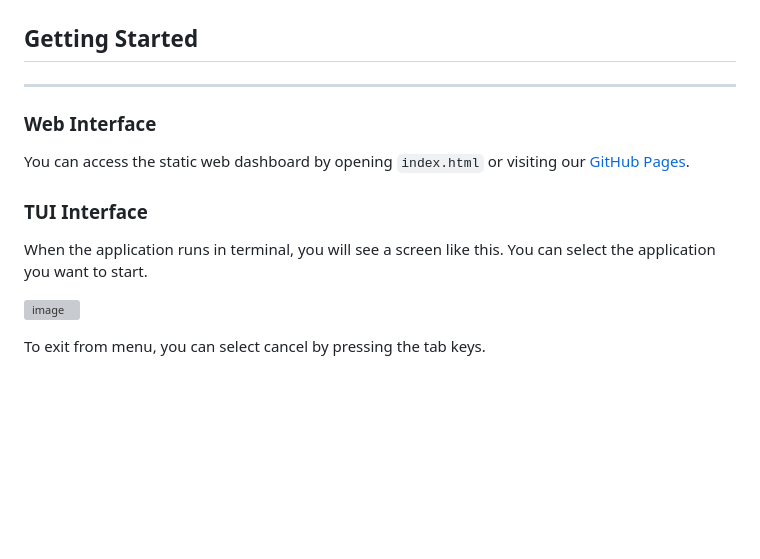
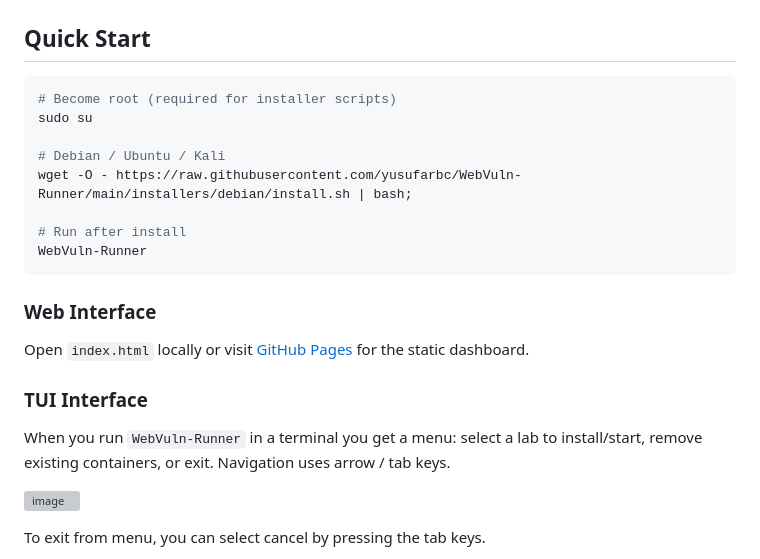
Before and after one commit to yusufarbc/DockerVuln, a Markdown page: README.md, the part around one of its changes. GitHub-like rendering; blank space fills up the shorter version; grey boxes are pictures that could not be loaded.

````diff
--- a/README.md
+++ b/README.md
@@ -17,13 +46,24 @@ WebVuln-Runner is designed to help you understand various security concepts.
 
 
 
-## Getting Started
---------------------------------------
+## Quick Start
+
+```sh
+# Become root (required for installer scripts)
+sudo su
+
+# Debian / Ubuntu / Kali
+wget -O - https://raw.githubusercontent.com/yusufarbc/WebVuln-Runner/main/installers/debian/install.sh | bash;
+
+# Run after install
+WebVuln-Runner
+```
+
 ### Web Interface
-You can access the static web dashboard by opening `index.html` or visiting our [GitHub Pages](https://yusufarbc.github.io/WebVuln-Runner/).
+Open `index.html` locally or visit [GitHub Pages](https://yusufarbc.github.io/WebVuln-Runner/) for the static dashboard.
 
 ### TUI Interface
-When the application runs in terminal, you will see a screen like this. You can select the application you want to start.
+When you run `WebVuln-Runner` in a terminal you get a menu: select a lab to install/start, remove existing containers, or exit. Navigation uses arrow / tab keys.
 
 ![image](https://user-images.githubusercontent.com/77548038/211136750-f430013b-c02e-4a3a-bcfc-859dedc10527.png)
 
````
Also changed, not shown: other parts of README.md (+68 -20 lines).
